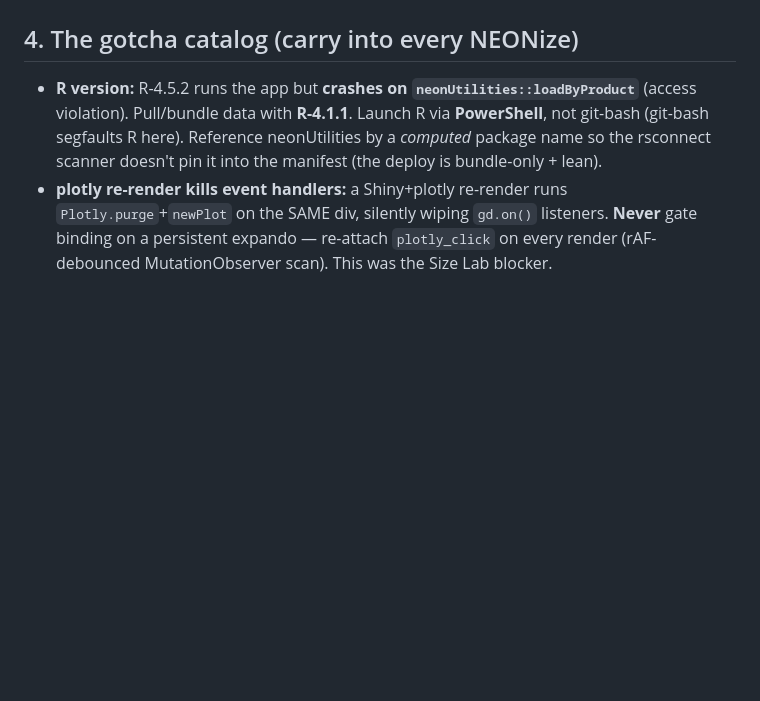
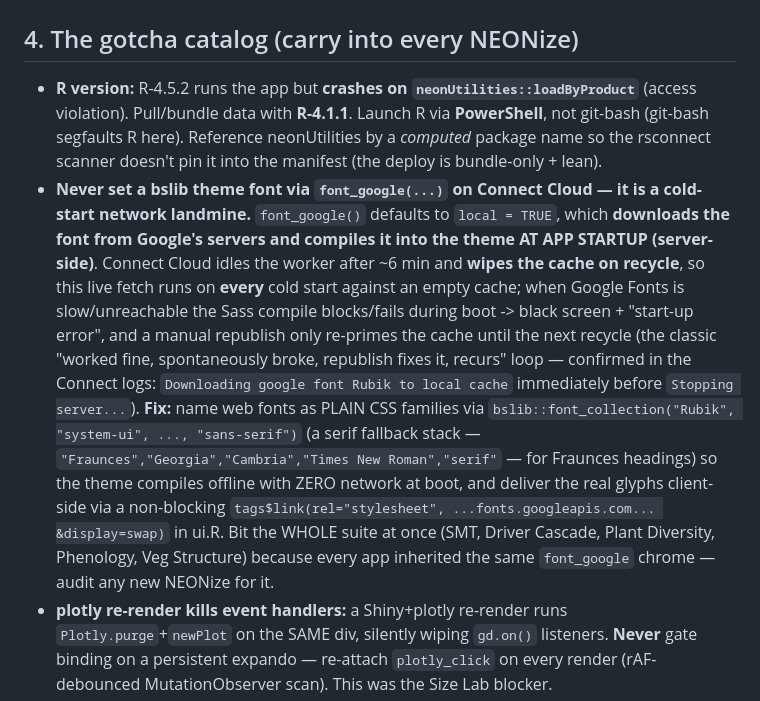
Before and after one commit to tgilbert14/NEON-Vegetation-Structure-Explorer, a Markdown page: docs/neonize-playbook.md, the part around the change. Rendered like a GitHub page; blank space fills up the shorter version.

Commit message:
docs(playbook): record the font_google() cold-start network landmine (§4 gotcha catalog) (#3)
Adds a gotcha-catalog entry capturing the root cause of the recurring
Connect Cloud "start-up error": setting a bslib theme font via
font_google() downloads the font from Google and compiles it into the
theme at server-side app startup, which on Connect Cloud's recycling
workers runs on every cold start against an empty cache and bricks the
boot when Google Fonts is slow/unreachable. The fix (name web fonts as
plain CSS families via font_collection + a client-side <link>) is
recorded so no future NEONize reintroduces it. Bit the whole suite at
once because every app inherited the same font_google chrome.


Claude-Session: https://claude.ai/code/session_01DXBU7iRaNjNypdimHmbbJ3

Co-authored-by: Claude <noreply@anthropic.com>

```diff
--- a/docs/neonize-playbook.md
+++ b/docs/neonize-playbook.md
@@ -104,6 +104,7 @@ This is exactly how the Size Lab and the plant-diversity sibling were built.
 ## 4. The gotcha catalog (carry into every NEONize)
 
 - **R version:** R-4.5.2 runs the app but **crashes on `neonUtilities::loadByProduct`** (access violation). Pull/bundle data with **R-4.1.1**. Launch R via **PowerShell**, not git-bash (git-bash segfaults R here). Reference neonUtilities by a *computed* package name so the rsconnect scanner doesn't pin it into the manifest (the deploy is bundle-only + lean).
+- **Never set a bslib theme font via `font_google(...)` on Connect Cloud — it is a cold-start network landmine.** `font_google()` defaults to `local = TRUE`, which **downloads the font from Google's servers and compiles it into the theme AT APP STARTUP (server-side)**. Connect Cloud idles the worker after ~6 min and **wipes the cache on recycle**, so this live fetch runs on **every** cold start against an empty cache; when Google Fonts is slow/unreachable the Sass compile blocks/fails during boot -> black screen + "start-up error", and a manual republish only re-primes the cache until the next recycle (the classic "worked fine, spontaneously broke, republish fixes it, recurs" loop — confirmed in the Connect logs: `Downloading google font Rubik to local cache` immediately before `Stopping server...`). **Fix:** name web fonts as PLAIN CSS families via `bslib::font_collection("Rubik", "system-ui", ..., "sans-serif")` (a serif fallback stack — `"Fraunces","Georgia","Cambria","Times New Roman","serif"` — for Fraunces headings) so the theme compiles offline with ZERO network at boot, and deliver the real glyphs client-side via a non-blocking `tags$link(rel="stylesheet", ...fonts.googleapis.com... &display=swap)` in ui.R. Bit the WHOLE suite at once (SMT, Driver Cascade, Plant Diversity, Phenology, Veg Structure) because every app inherited the same `font_google` chrome — audit any new NEONize for it.
 - **plotly re-render kills event handlers:** a Shiny+plotly re-render runs `Plotly.purge`+`newPlot` on the SAME div, silently wiping `gd.on()` listeners. **Never** gate binding on a persistent expando — re-attach `plotly_click` on every render (rAF-debounced MutationObserver scan). This was the Size Lab blocker.
 - **plotly pin anchors must be DATA coords**, recomputed via `gd._fullLayout.xaxis.l2p()+_offset` on `plotly_relayout` + a `ResizeObserver` — frozen pixels drift on resize/fullscreen/rotate. Anchor from the data point, not the click event (touch has no `clientX`).
 - **`ctx_anno()`/`add_annotations` accumulates** across reactive re-renders (the binding doesn't clear it) — fold the caption into the `layout(annotations=...)` list instead, so it's replaced wholesale. (Invisible when copies overlap, but real.)
```
